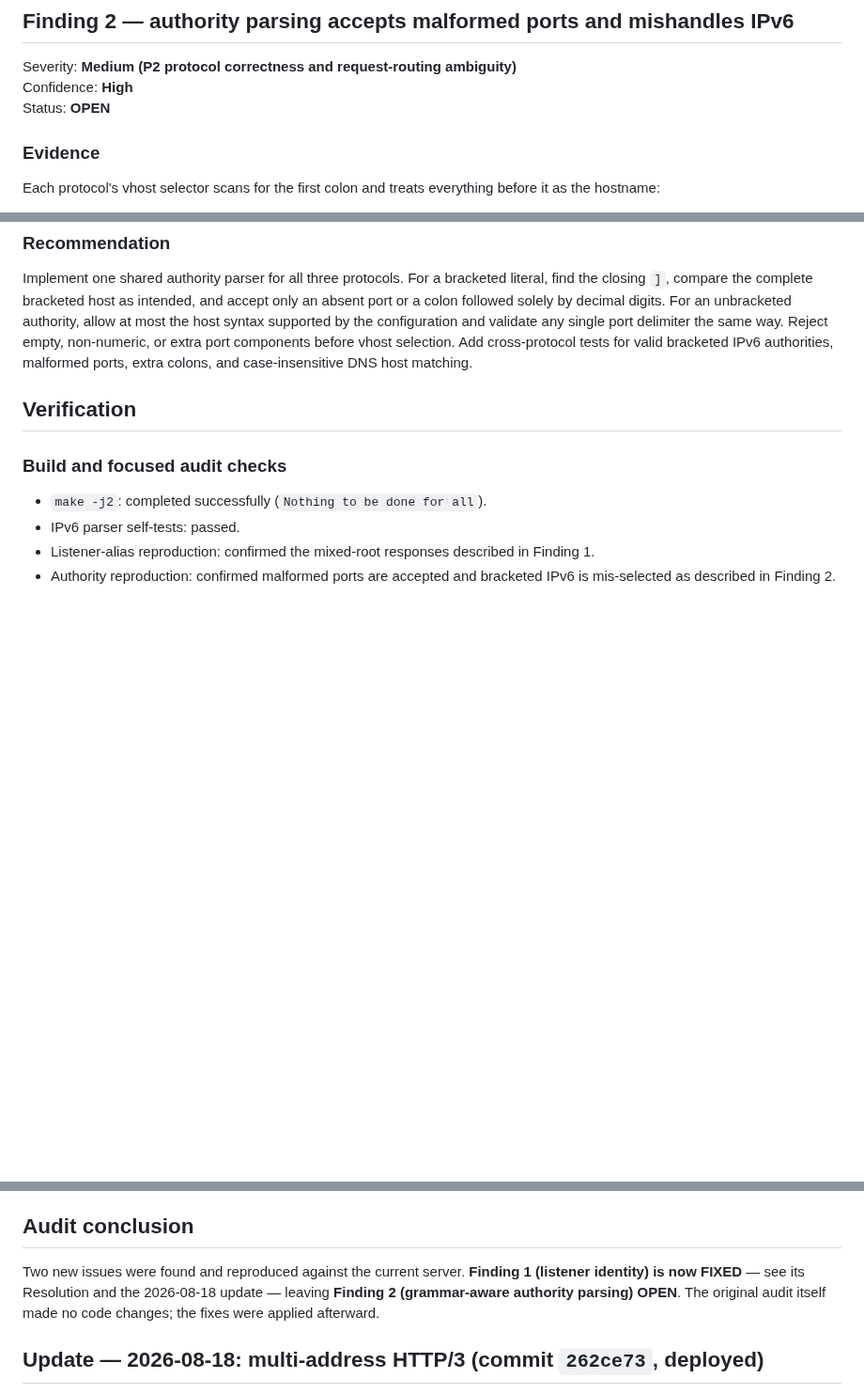
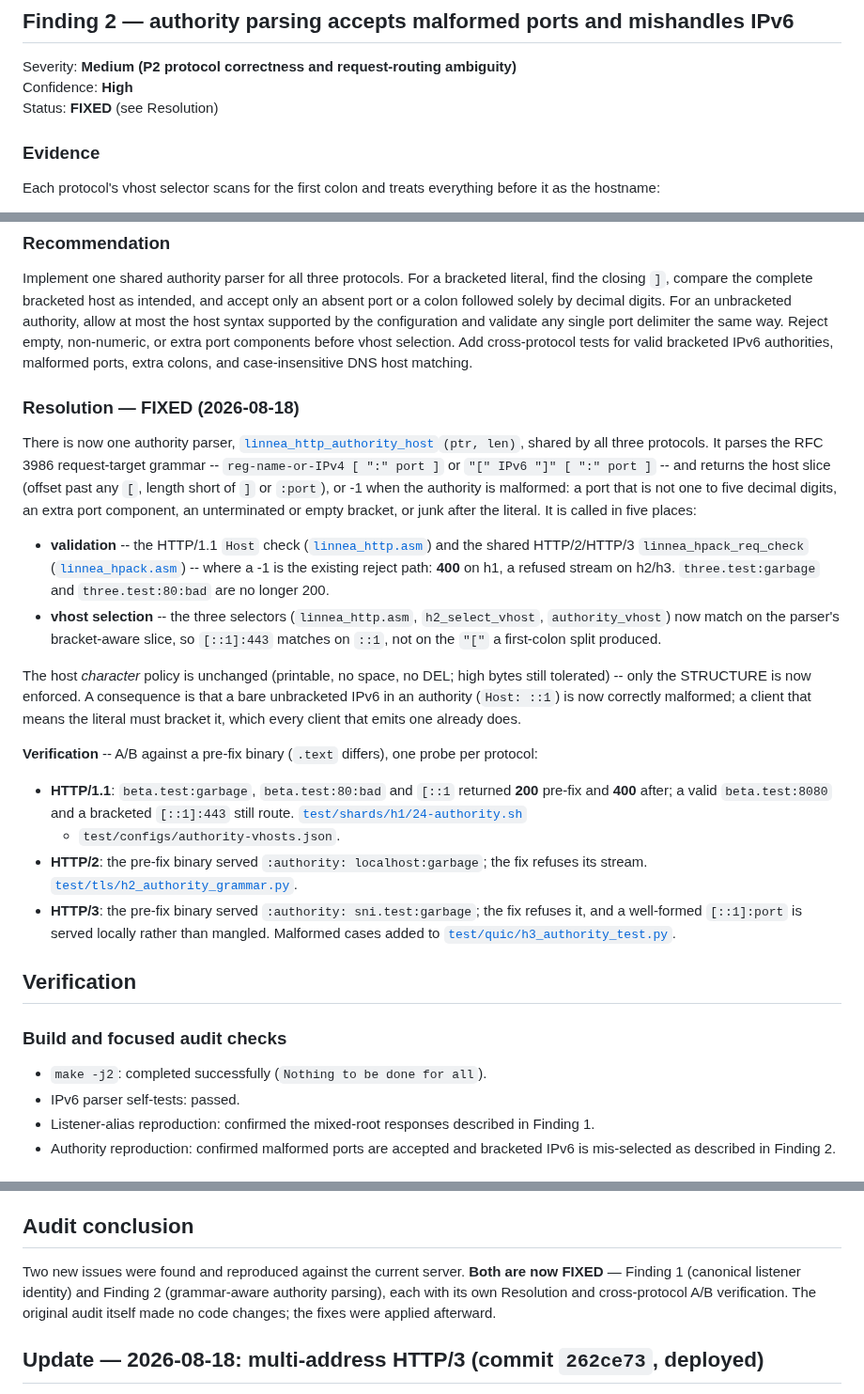
Before and after one commit to morten-krogh/linnea, a Markdown page: audit-report-2.md, 3 parts joined by grey strips. Shown at 94% size. GitHub-like rendering; blank space fills up the shorter version.

Commit message:
audit-report-2: mark Finding 2 FIXED (grammar-aware authority parsing)
Records commit fbefae0: Status -> FIXED, a Resolution subsection (the one
shared linnea_http_authority_host, the five call sites, the character-policy
note, and the per-protocol A/B evidence), and a conclusion that now reports
both findings fixed. The audit is complete.

Co-Authored-By: Claude Opus 4.8 <noreply@anthropic.com>

```diff
--- a/audit-report-2.md
+++ b/audit-report-2.md
@@ -150,7 +150,7 @@ servers are three distinct endpoints — is affected.
 
 Severity: **Medium (P2 protocol correctness and request-routing ambiguity)**
 Confidence: **High**
-Status: **OPEN**
+Status: **FIXED** (see Resolution)
 
 ### Evidence
 
@@ -203,6 +203,50 @@ non-numeric, or extra port components before vhost selection. Add cross-protocol
 tests for valid bracketed IPv6 authorities, malformed ports, extra colons, and
 case-insensitive DNS host matching.
 
+### Resolution — FIXED (2026-08-18)
+
+There is now one authority parser,
+[`linnea_http_authority_host`](/home/linnea/linnea/src/server/linnea_http.asm)`(ptr, len)`,
+shared by all three protocols. It parses the RFC 3986 request-target grammar --
+`reg-name-or-IPv4 [ ":" port ]` or `"[" IPv6 "]" [ ":" port ]` -- and returns
+the host slice (offset past any `[`, length short of `]` or `:port`), or -1 when
+the authority is malformed: a port that is not one to five decimal digits, an
+extra port component, an unterminated or empty bracket, or junk after the
+literal. It is called in five places:
+
+- **validation** -- the HTTP/1.1 `Host` check
+  ([`linnea_http.asm`](/home/linnea/linnea/src/server/linnea_http.asm)) and the
+  shared HTTP/2/HTTP/3 `linnea_hpack_req_check`
+  ([`linnea_hpack.asm`](/home/linnea/linnea/src/server/linnea_hpack.asm)) --
+  where a -1 is the existing reject path: **400** on h1, a refused stream on
+  h2/h3. `three.test:garbage` and `three.test:80:bad` are no longer 200.
+- **vhost selection** -- the three selectors (`linnea_http.asm`,
+  `h2_select_vhost`, `authority_vhost`) now match on the parser's bracket-aware
+  slice, so `[::1]:443` matches on `::1`, not on the `"["` a first-colon split
+  produced.
+
+The host *character* policy is unchanged (printable, no space, no DEL; high
+bytes still tolerated) -- only the STRUCTURE is now enforced. A consequence is
+that a bare unbracketed IPv6 in an authority (`Host: ::1`) is now correctly
+malformed; a client that means the literal must bracket it, which every client
+that emits one already does.
+
+**Verification** -- A/B against a pre-fix binary (`.text` differs), one probe
+per protocol:
+
+- **HTTP/1.1**: `beta.test:garbage`, `beta.test:80:bad` and `[::1` returned
+  **200** pre-fix and **400** after; a valid `beta.test:8080` and a bracketed
+  `[::1]:443` still route.
+  [`test/shards/h1/24-authority.sh`](/home/linnea/linnea/test/shards/h1/24-authority.sh)
+  + `test/configs/authority-vhosts.json`.
+- **HTTP/2**: the pre-fix binary served `:authority: localhost:garbage`; the
+  fix refuses its stream.
+  [`test/tls/h2_authority_grammar.py`](/home/linnea/linnea/test/tls/h2_authority_grammar.py).
+- **HTTP/3**: the pre-fix binary served `:authority: sni.test:garbage`; the fix
+  refuses it, and a well-formed `[::1]:port` is served locally rather than
+  mangled. Malformed cases added to
+  [`test/quic/h3_authority_test.py`](/home/linnea/linnea/test/quic/h3_authority_test.py).
+
 ## Verification
 
 ### Build and focused audit checks
@@ -241,10 +285,11 @@ either new audit finding without a direct reproduction.
 
 ## Audit conclusion
 
-Two new issues were found and reproduced against the current server. **Finding 1
-(listener identity) is now FIXED** — see its Resolution and the 2026-08-18
-update — leaving **Finding 2 (grammar-aware authority parsing) OPEN**. The
-original audit itself made no code changes; the fixes were applied afterward.
+Two new issues were found and reproduced against the current server. **Both are
+now FIXED** — Finding 1 (canonical listener identity) and Finding 2
+(grammar-aware authority parsing), each with its own Resolution and
+cross-protocol A/B verification. The original audit itself made no code changes;
+the fixes were applied afterward.
 
 ## Update — 2026-08-18: multi-address HTTP/3 (commit `262ce73`, deployed)
 
```
